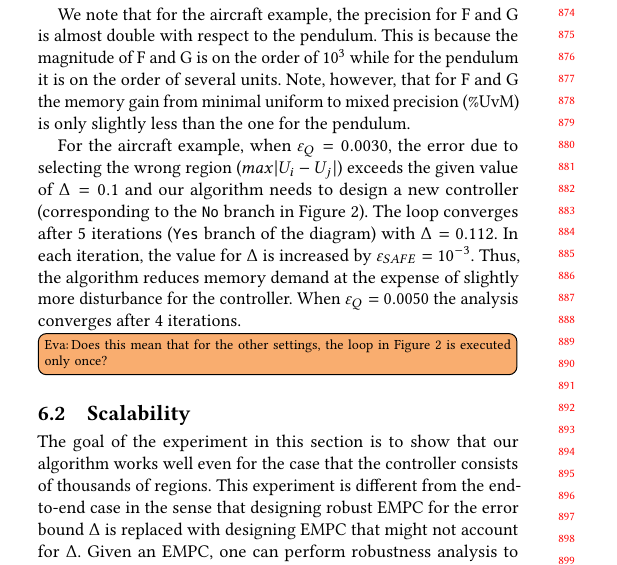
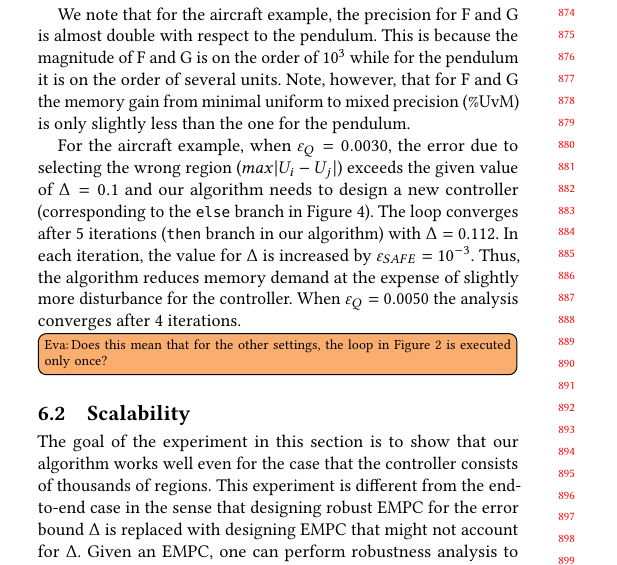
Before and after one commit to msalamati/rmpc-daisy, a LaTeX paper (emsoft-2019/main.tex, which reads emsoft-2019/experiments.tex): part of one column of page 8 of 10, cut so that both start at the same text. Compiled offline with pdfLaTeX.

Commit message:
fix for experiments

```diff
--- a/emsoft-2019/experiments.tex
+++ b/emsoft-2019/experiments.tex
@@ -153,9 +153,9 @@ from minimal uniform to mixed precision (\%UvM) is only slightly less than the o
 %The second difference consists in the last two lines in Table\ref{tab:ipd}.
 For the aircraft example, when $\varepsilon_Q=0.0030$, the error due to selecting the wrong region (\maxUij)
 exceeds the given value of $\Delta=0.1$ and our algorithm
-needs to design a new controller (corresponding to the \texttt{No} branch in~\autoref{fig:overview}).
-The loop converges after 5 iterations (\texttt{Yes}
-branch of the diagram) with $\Delta=0.112$. In each iteration, the value
+needs to design a new controller (corresponding to the \texttt{else} branch in~\autoref{lst:alg}).
+The loop converges after 5 iterations (\texttt{then}
+branch in our algorithm) with $\Delta=0.112$. In each iteration, the value
 for $\Delta$ is increased by $\varepsilon_{SAFE} = 10^{-3}$.
 Thus, the algorithm reduces memory demand
 at the expense of slightly more disturbance for the controller. When
```
